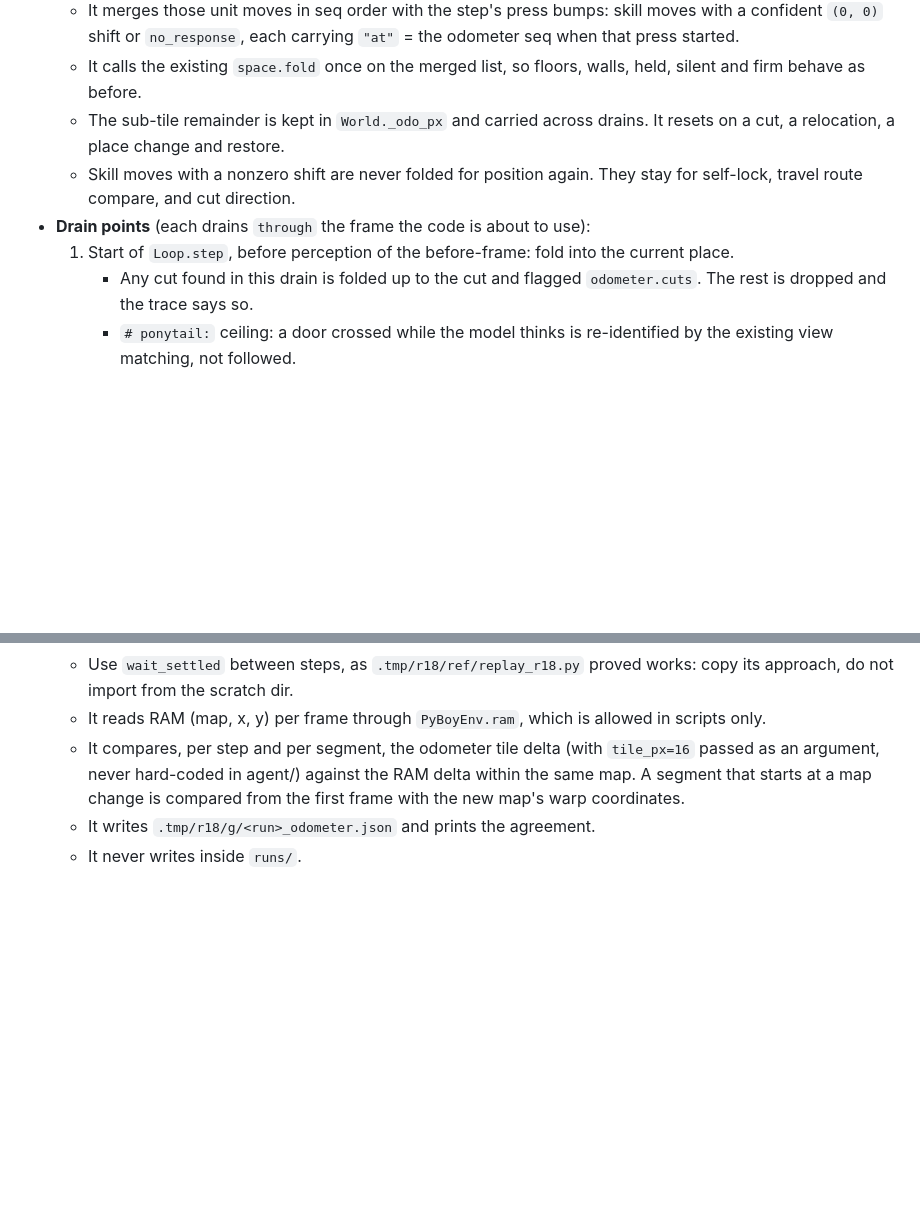
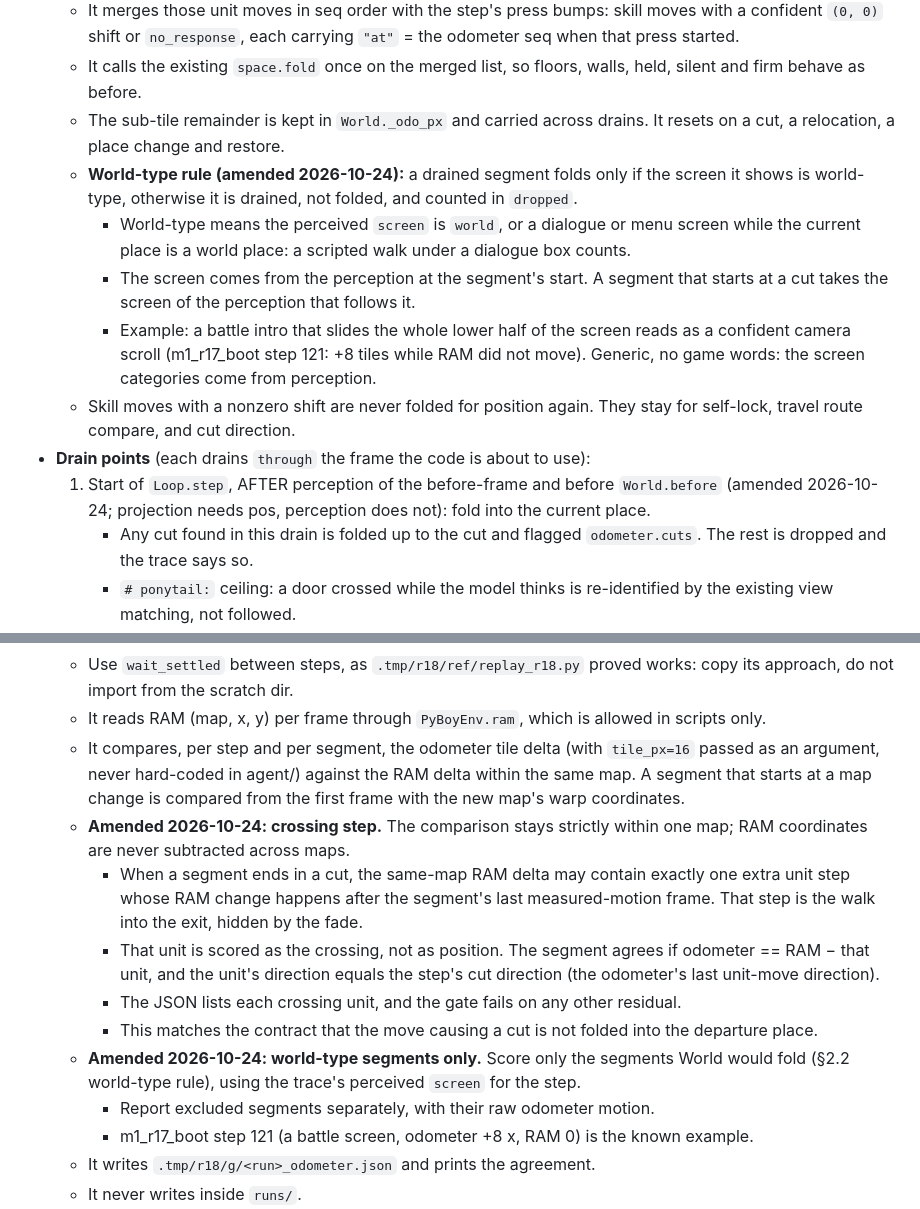
Before and after one commit to abj101/Second-Hand, a Markdown page: docs/plans/execute-r18.md, 2 parts joined by grey strips. Rendered like a GitHub page; blank space fills up the shorter version.

Commit message:
docs: r18 crossing-step scoring and world-type fold rule (approved)

```diff
--- a/docs/plans/execute-r18.md
+++ b/docs/plans/execute-r18.md
@@ -47,9 +47,13 @@ The root cause is that position is attributed per settle and per skill, instead
   - It merges those unit moves in seq order with the step's press bumps: skill moves with a confident `(0, 0)` shift or `no_response`, each carrying `"at"` = the odometer seq when that press started.
   - It calls the existing `space.fold` once on the merged list, so floors, walls, held, silent and firm behave as before.
   - The sub-tile remainder is kept in `World._odo_px` and carried across drains. It resets on a cut, a relocation, a place change and restore.
+  - **World-type rule (amended 2026-10-24):** a drained segment folds only if the screen it shows is world-type, otherwise it is drained, not folded, and counted in `dropped`.
+    - World-type means the perceived `screen` is `world`, or a dialogue or menu screen while the current place is a world place: a scripted walk under a dialogue box counts.
+    - The screen comes from the perception at the segment's start. A segment that starts at a cut takes the screen of the perception that follows it.
+    - Example: a battle intro that slides the whole lower half of the screen reads as a confident camera scroll (m1_r17_boot step 121: +8 tiles while RAM did not move). Generic, no game words: the screen categories come from perception.
   - Skill moves with a nonzero shift are never folded for position again. They stay for self-lock, travel route compare, and cut direction.
 - **Drain points** (each drains `through` the frame the code is about to use):
-  1. Start of `Loop.step`, before perception of the before-frame: fold into the current place.
+  1. Start of `Loop.step`, AFTER perception of the before-frame and before `World.before` (amended 2026-10-24; projection needs pos, perception does not): fold into the current place.
      - Any cut found in this drain is folded up to the cut and flagged `odometer.cuts`. The rest is dropped and the trace says so.
      - `# ponytail:` ceiling: a door crossed while the model thinks is re-identified by the existing view matching, not followed.
   2. `World.prepare`: drain through the after-frame.
@@ -155,6 +159,14 @@ Run order: wave 0, then O1, then O2 and O3 in parallel worktrees, then G18a (gat
   - Use `wait_settled` between steps, as `.tmp/r18/ref/replay_r18.py` proved works: copy its approach, do not import from the scratch dir.
   - It reads RAM (map, x, y) per frame through `PyBoyEnv.ram`, which is allowed in scripts only.
   - It compares, per step and per segment, the odometer tile delta (with `tile_px=16` passed as an argument, never hard-coded in agent/) against the RAM delta within the same map. A segment that starts at a map change is compared from the first frame with the new map's warp coordinates.
+  - **Amended 2026-10-24: crossing step.** The comparison stays strictly within one map; RAM coordinates are never subtracted across maps.
+    - When a segment ends in a cut, the same-map RAM delta may contain exactly one extra unit step whose RAM change happens after the segment's last measured-motion frame. That step is the walk into the exit, hidden by the fade.
+    - That unit is scored as the crossing, not as position. The segment agrees if odometer == RAM − that unit, and the unit's direction equals the step's cut direction (the odometer's last unit-move direction).
+    - The JSON lists each crossing unit, and the gate fails on any other residual.
+    - This matches the contract that the move causing a cut is not folded into the departure place.
+  - **Amended 2026-10-24: world-type segments only.** Score only the segments World would fold (§2.2 world-type rule), using the trace's perceived `screen` for the step.
+    - Report excluded segments separately, with their raw odometer motion.
+    - m1_r17_boot step 121 (a battle screen, odometer +8 x, RAM 0) is the known example.
   - It writes `.tmp/r18/g/<run>_odometer.json` and prints the agreement.
   - It never writes inside `runs/`.
 - **Acceptance (T18-O3):**
```
Also changed, not shown: docs/plans/contracts.md (+4 -2 lines).
